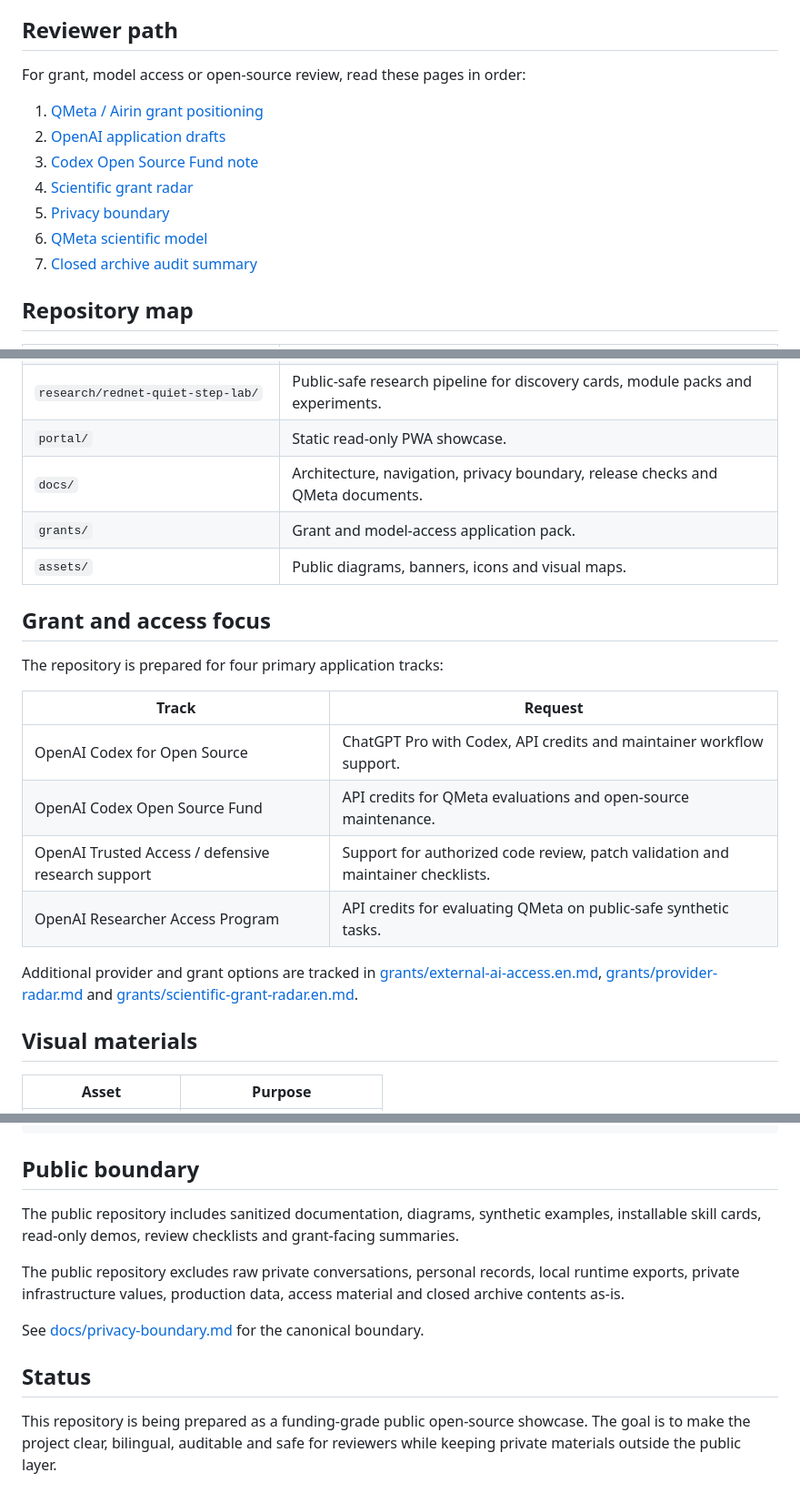
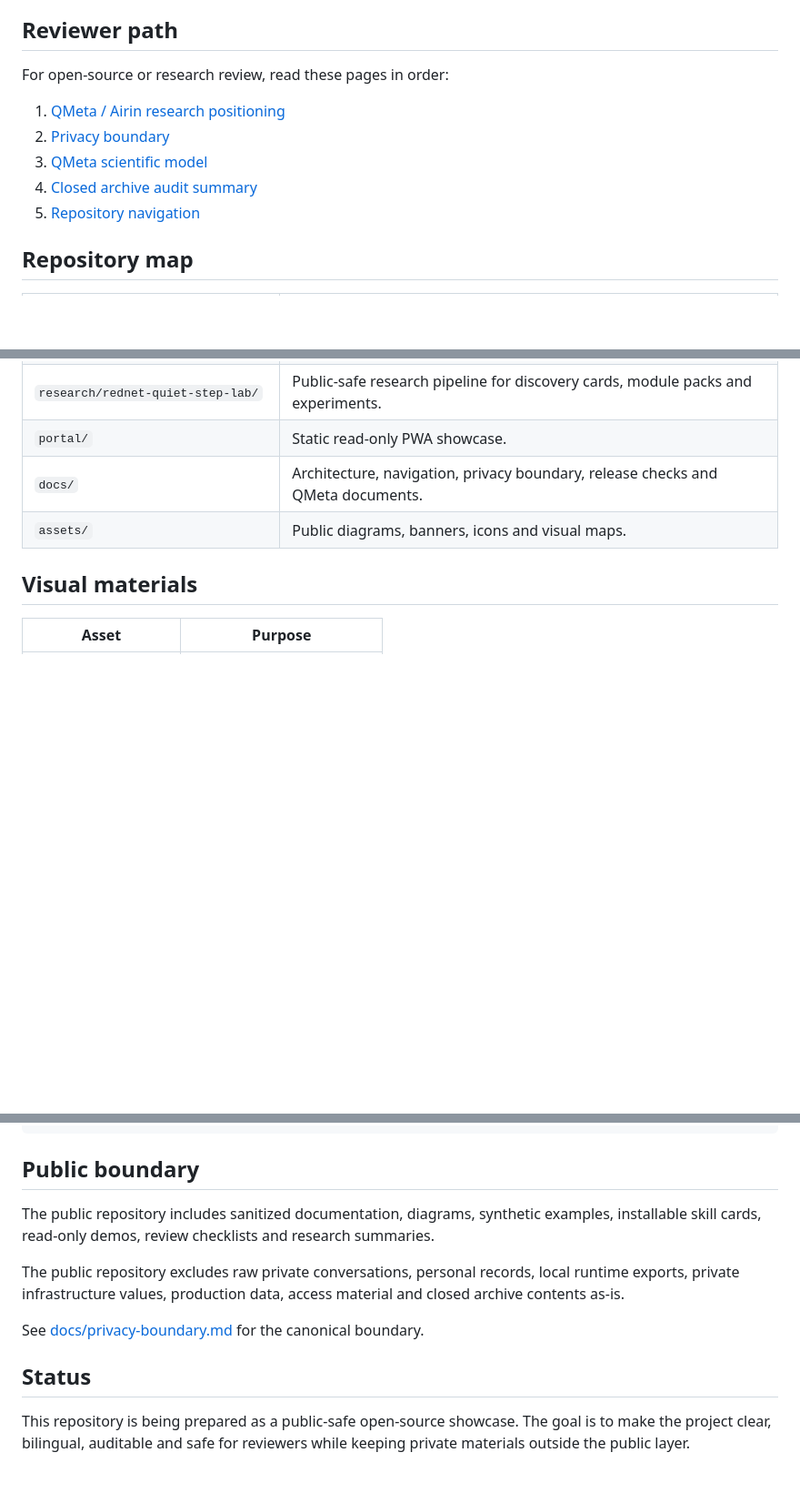
Before and after one commit to Xroft12/RedNet-Airin-skillbook-public, a Markdown page: README-EN.md, 3 parts joined by grey strips. Shown at 91% size. Drawn GitHub-style; blank space fills up the shorter version.

Commit message:
docs: remove grant applications from English readme

```diff
--- a/README-EN.md
+++ b/README-EN.md
@@ -45,15 +45,13 @@ Modern long-running agent workflows often fail in predictable ways: they lose co
 
 ## Reviewer path
 
-For grant, model access or open-source review, read these pages in order:
+For open-source or research review, read these pages in order:
 
-1. [QMeta / Airin grant positioning](docs/qmeta-grant-positioning.ru-en.md)
-2. [OpenAI application drafts](grants/openai-applications.en.md)
-3. [Codex Open Source Fund note](grants/openai-codex-fund.md)
-4. [Scientific grant radar](grants/scientific-grant-radar.en.md)
-5. [Privacy boundary](docs/privacy-boundary.md)
-6. [QMeta scientific model](docs/qmeta-scientific-model.md)
-7. [Closed archive audit summary](docs/closed-archive-audit-2026-06-27.ru-en.md)
+1. [QMeta / Airin research positioning](docs/qmeta-grant-positioning.ru-en.md)
+2. [Privacy boundary](docs/privacy-boundary.md)
+3. [QMeta scientific model](docs/qmeta-scientific-model.md)
+4. [Closed archive audit summary](docs/closed-archive-audit-2026-06-27.ru-en.md)
+5. [Repository navigation](docs/navigation.md)
 
 ## Repository map
 
@@ -64,21 +62,7 @@ For grant, model access or open-source review, read these pages in order:
 | `research/rednet-quiet-step-lab/` | Public-safe research pipeline for discovery cards, module packs and experiments. |
 | `portal/` | Static read-only PWA showcase. |
 | `docs/` | Architecture, navigation, privacy boundary, release checks and QMeta documents. |
-| `grants/` | Grant and model-access application pack. |
 | `assets/` | Public diagrams, banners, icons and visual maps. |
-
-## Grant and access focus
-
-The repository is prepared for four primary application tracks:
-
-| Track | Request |
-|---|---|
-| OpenAI Codex for Open Source | ChatGPT Pro with Codex, API credits and maintainer workflow support. |
-| OpenAI Codex Open Source Fund | API credits for QMeta evaluations and open-source maintenance. |
-| OpenAI Trusted Access / defensive research support | Support for authorized code review, patch validation and maintainer checklists. |
-| OpenAI Researcher Access Program | API credits for evaluating QMeta on public-safe synthetic tasks. |
-
-Additional provider and grant options are tracked in [grants/external-ai-access.en.md](grants/external-ai-access.en.md), [grants/provider-radar.md](grants/provider-radar.md) and [grants/scientific-grant-radar.en.md](grants/scientific-grant-radar.en.md).
 
 ## Visual materials
 
@@ -114,7 +98,7 @@ http://127.0.0.1:8795/portal/
 
 ## Public boundary
 
-The public repository includes sanitized documentation, diagrams, synthetic examples, installable skill cards, read-only demos, review checklists and grant-facing summaries.
+The public repository includes sanitized documentation, diagrams, synthetic examples, installable skill cards, read-only demos, review checklists and research summaries.
 
 The public repository excludes raw private conversations, personal records, local runtime exports, private infrastructure values, production data, access material and closed archive contents as-is.
 
@@ -122,4 +106,4 @@ See [docs/privacy-boundary.md](docs/privacy-boundary.md) for the canonical bound
 
 ## Status
 
-This repository is being prepared as a funding-grade public open-source showcase. The goal is to make the project clear, bilingual, auditable and safe for reviewers while keeping private materials outside the public layer.
+This repository is being prepared as a public-safe open-source showcase. The goal is to make the project clear, bilingual, auditable and safe for reviewers while keeping private materials outside the public layer.
```
Also changed, not shown: other parts of README-EN.md (+3 -3 lines).
